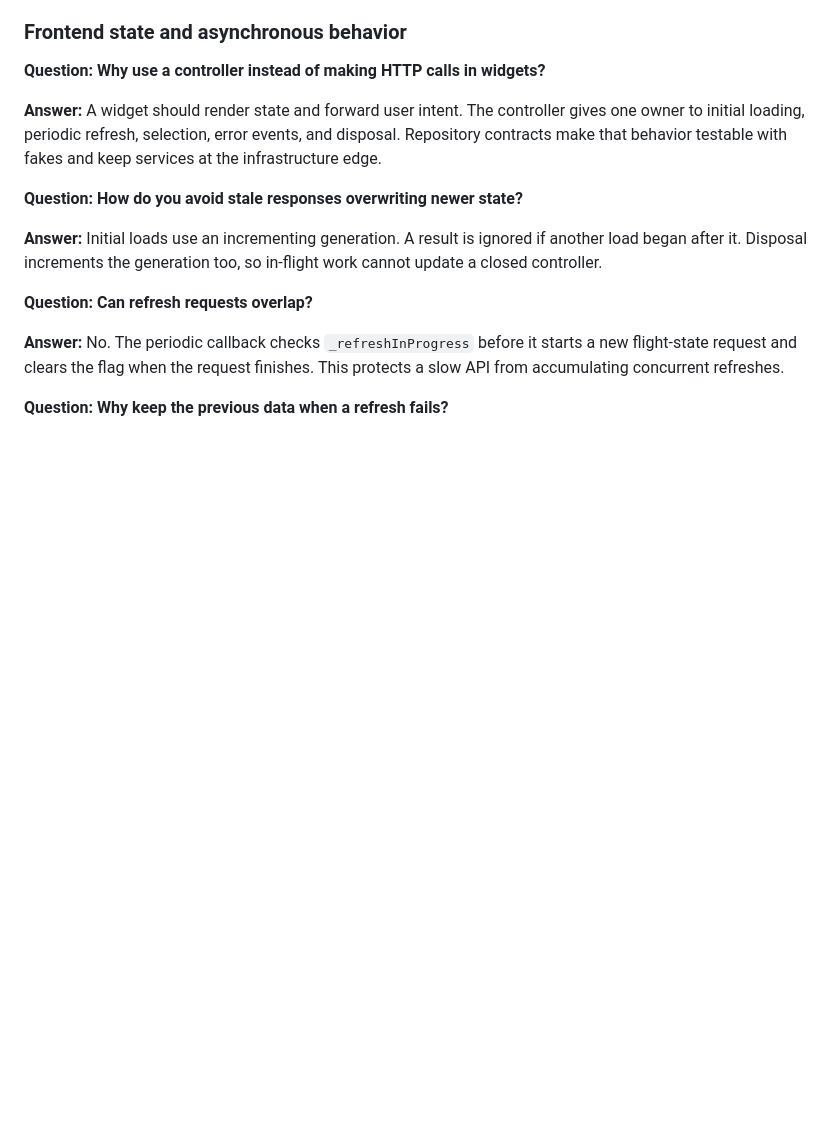
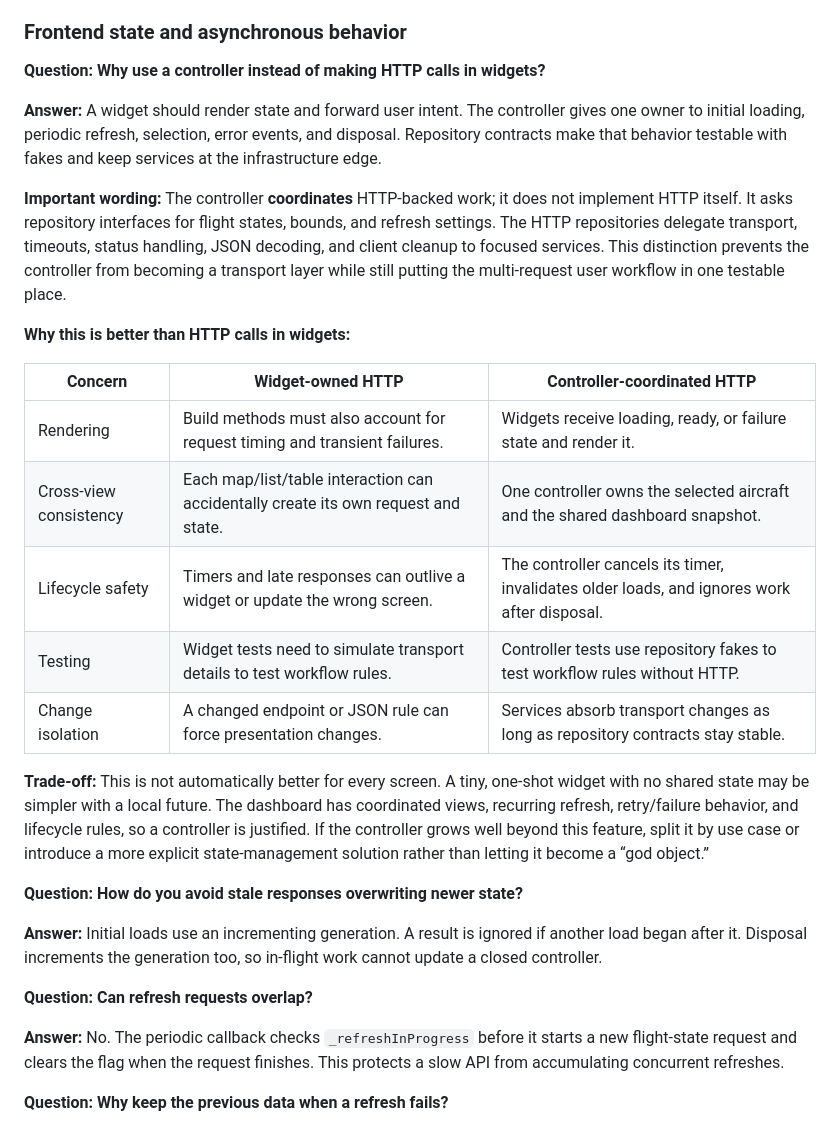
Before and after one commit to pawberryworks/Live-Flight-Ops-Dashboard, a Markdown page: docs/interview-readiness.md, the part around the change. GitHub-like rendering; blank space fills up the shorter version.

Commit message:
Clarify controller HTTP orchestration

```diff
--- a/docs/interview-readiness.md
+++ b/docs/interview-readiness.md
@@ -135,6 +135,31 @@ single coordinated ingestion worker or a lease, plus a shared cache.
 controller gives one owner to initial loading, periodic refresh, selection,
 error events, and disposal. Repository contracts make that behavior testable
 with fakes and keep services at the infrastructure edge.
+
+**Important wording:** The controller **coordinates** HTTP-backed work; it
+does not implement HTTP itself. It asks repository interfaces for flight
+states, bounds, and refresh settings. The HTTP repositories delegate transport,
+timeouts, status handling, JSON decoding, and client cleanup to focused
+services. This distinction prevents the controller from becoming a transport
+layer while still putting the multi-request user workflow in one testable
+place.
+
+**Why this is better than HTTP calls in widgets:**
+
+| Concern | Widget-owned HTTP | Controller-coordinated HTTP |
+| --- | --- | --- |
+| Rendering | Build methods must also account for request timing and transient failures. | Widgets receive loading, ready, or failure state and render it. |
+| Cross-view consistency | Each map/list/table interaction can accidentally create its own request and state. | One controller owns the selected aircraft and the shared dashboard snapshot. |
+| Lifecycle safety | Timers and late responses can outlive a widget or update the wrong screen. | The controller cancels its timer, invalidates older loads, and ignores work after disposal. |
+| Testing | Widget tests need to simulate transport details to test workflow rules. | Controller tests use repository fakes to test workflow rules without HTTP. |
+| Change isolation | A changed endpoint or JSON rule can force presentation changes. | Services absorb transport changes as long as repository contracts stay stable. |
+
+**Trade-off:** This is not automatically better for every screen. A tiny,
+one-shot widget with no shared state may be simpler with a local future. The
+dashboard has coordinated views, recurring refresh, retry/failure behavior,
+and lifecycle rules, so a controller is justified. If the controller grows
+well beyond this feature, split it by use case or introduce a more explicit
+state-management solution rather than letting it become a “god object.”
 
 **Question: How do you avoid stale responses overwriting newer state?**
 
```
